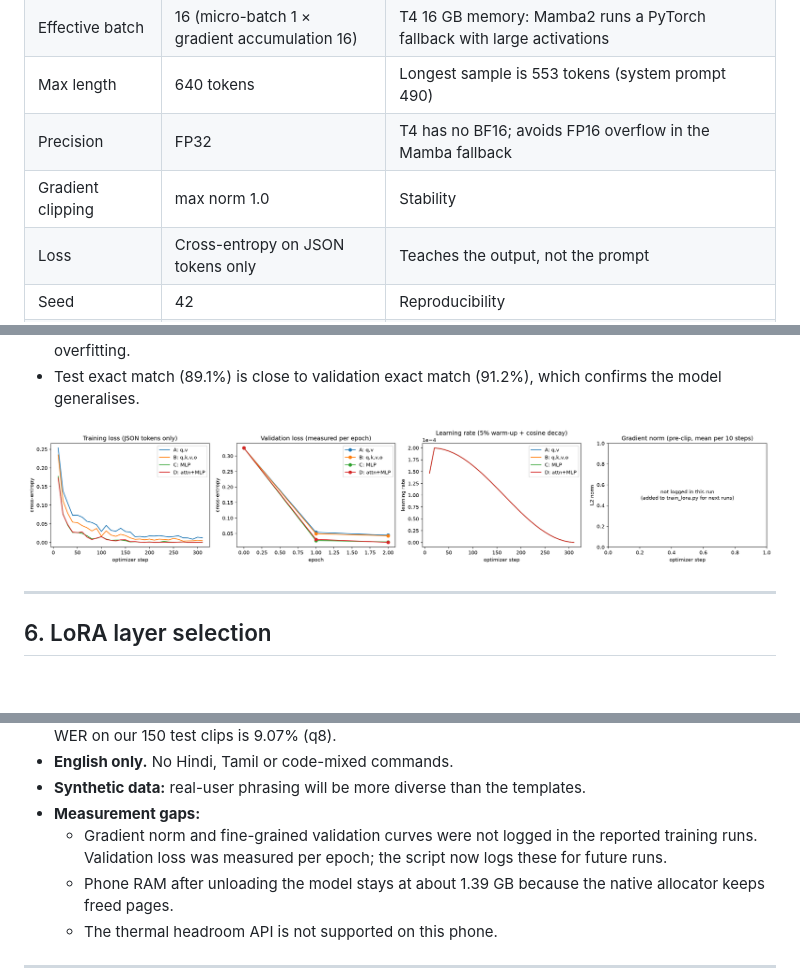
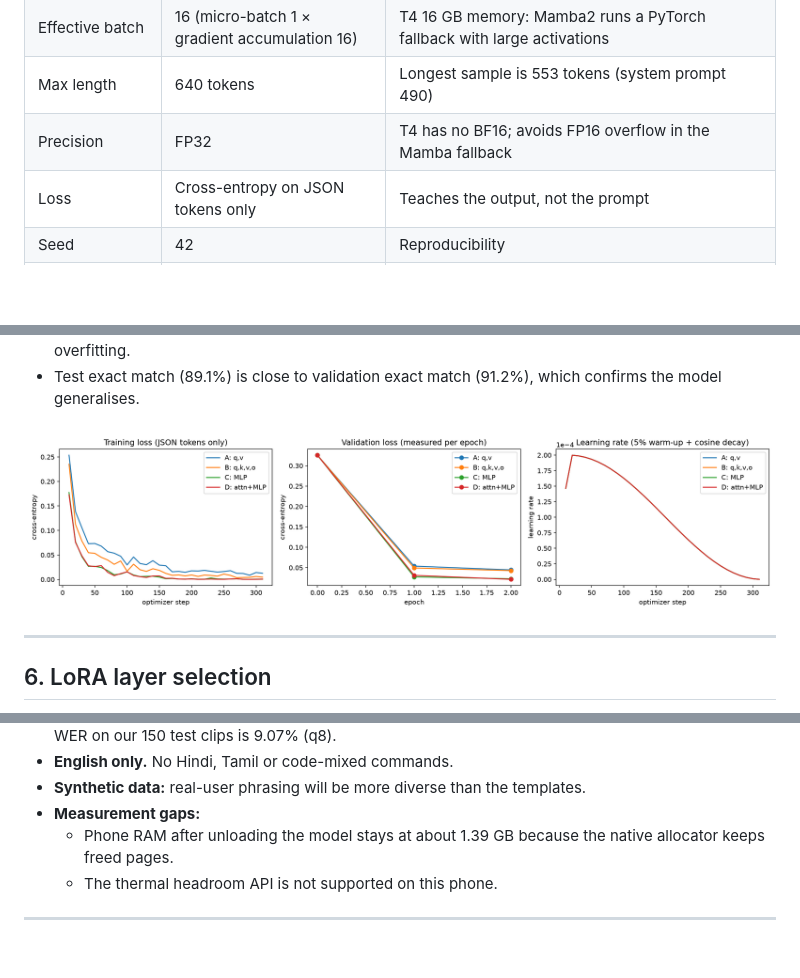
Before and after one commit to siranjeevi04/TronOS-voice-command-assistant, a Markdown page: report/TRONX_Technical_Report.md, 3 parts joined by grey strips. Drawn GitHub-style; pictures changed too: results/plots/lora_loss_curves.png; blank space fills up the shorter version.

```diff
--- a/report/TRONX_Technical_Report.md
+++ b/report/TRONX_Technical_Report.md
@@ -207,7 +207,6 @@ Each sample is a chat: the **system prompt** (schema + 7 examples, 490 tokens),
 | Effective batch | 16 (micro-batch 1 × gradient accumulation 16) | T4 16 GB memory: Mamba2 runs a PyTorch fallback with large activations |
 | Max length | 640 tokens | Longest sample is 553 tokens (system prompt 490) |
 | Precision | FP32 | T4 has no BF16; avoids FP16 overflow in the Mamba fallback |
-| Gradient clipping | max norm 1.0 | Stability |
 | Loss | Cross-entropy on JSON tokens only | Teaches the output, not the prompt |
 | Seed | 42 | Reproducibility |
 | Hardware | Kaggle 2× NVIDIA T4 (one run per GPU) | Mac MPS was ~6–9 h per run |
@@ -638,7 +637,6 @@ Per intent, `send_message` is the weakest (59.7% exact on the test set): the mod
 - **English only.** No Hindi, Tamil or code-mixed commands.
 - **Synthetic data:** real-user phrasing will be more diverse than the templates.
 - **Measurement gaps:**
-  - Gradient norm and fine-grained validation curves were not logged in the reported training runs. Validation loss was measured per epoch; the script now logs these for future runs.
   - Phone RAM after unloading the model stays at about 1.39 GB because the native allocator keeps freed pages.
   - The thermal headroom API is not supported on this phone.
 
```
Also changed, not shown: training/README.md (+0 -1 lines), 1 other file.
